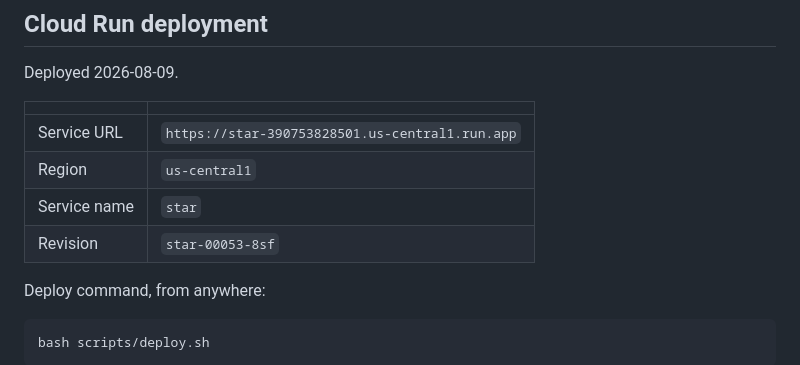
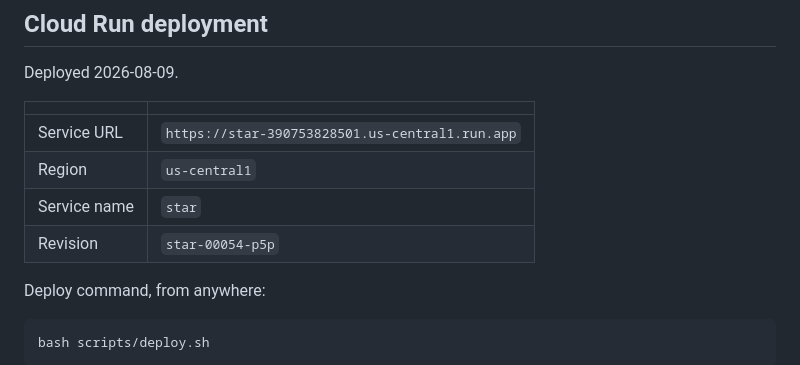
Before and after one commit to estevanhernandez-stack-ed/STAR, a Markdown page: docs/INFRASTRUCTURE.md, the part around the change. Rendered like a GitHub page.

Commit message:
Record star-00054-p5p as the live revision
Carries the sweep-origin refusal, the relocated confirm button and the
agreed unmatched-row sentence. Verified on the service rather than
inferred from the revision number: the annotations route answers 401 to
both an empty and an unparseable body, /config.js still serves a
populated GOOGLE.clientId, and the served scriptcheck.js has all five
stow calls.

Two attempts failed before this one and neither was the code. The first
was killed at a ten-minute ceiling mid-build. The second crashed inside
gcloud, and its log went to a tail that kept six lines, so there is
nothing to diagnose it with.

Co-Authored-By: Claude Opus 5 <noreply@anthropic.com>

```diff
--- a/docs/INFRASTRUCTURE.md
+++ b/docs/INFRASTRUCTURE.md
@@ -97,7 +97,7 @@ Deployed 2026-08-09.
 | Service URL | `https://star-390753828501.us-central1.run.app` |
 | Region | `us-central1` |
 | Service name | `star` |
-| Revision | `star-00053-8sf` |
+| Revision | `star-00054-p5p` |
 
 Deploy command, from anywhere:
 
```
